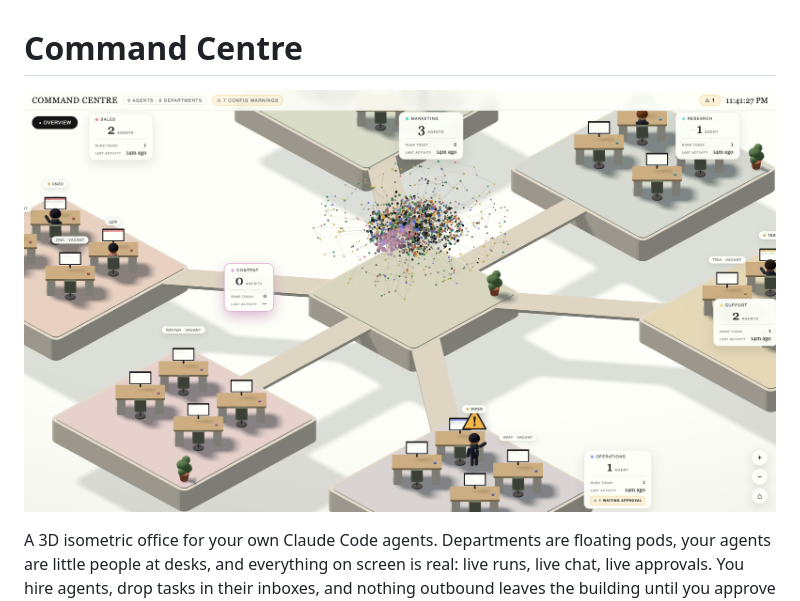
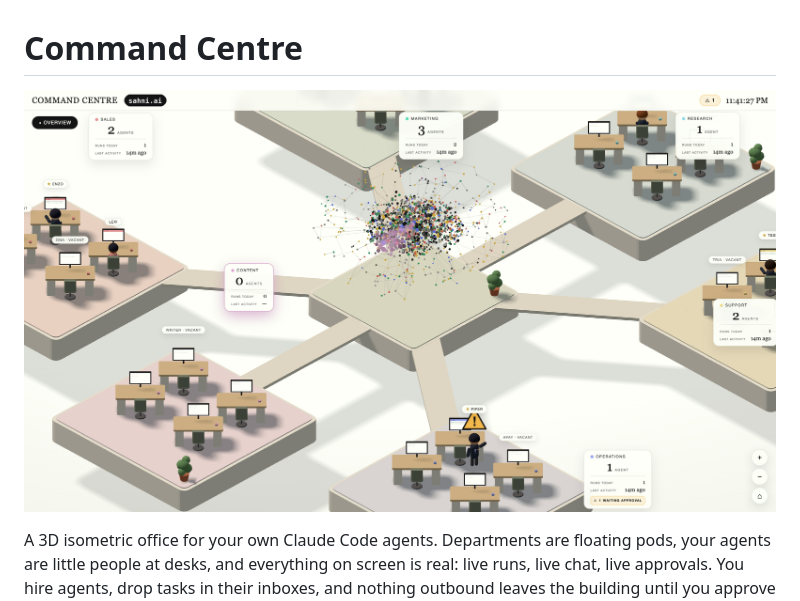
Before and after one commit to ajsahni/agents-office, a Markdown page: README.md, the part around the change. Rendered like a GitHub page; pictures changed too: evidence/readme-hero.png (added).

Commit message:
README hero image: sahni.ai branding

```diff
--- a/README.md
+++ b/README.md
@@ -1,6 +1,6 @@
 # Command Centre
 
-![Command Centre — a 3D isometric office for your Claude Code agents](evidence/m6-final-6dept-mid.png)
+![Command Centre — a 3D isometric office for your Claude Code agents](evidence/readme-hero.png)
 
 A 3D isometric office for your own Claude Code agents. Departments are floating
 pods, your agents are little people at desks, and everything on screen is real:
```
